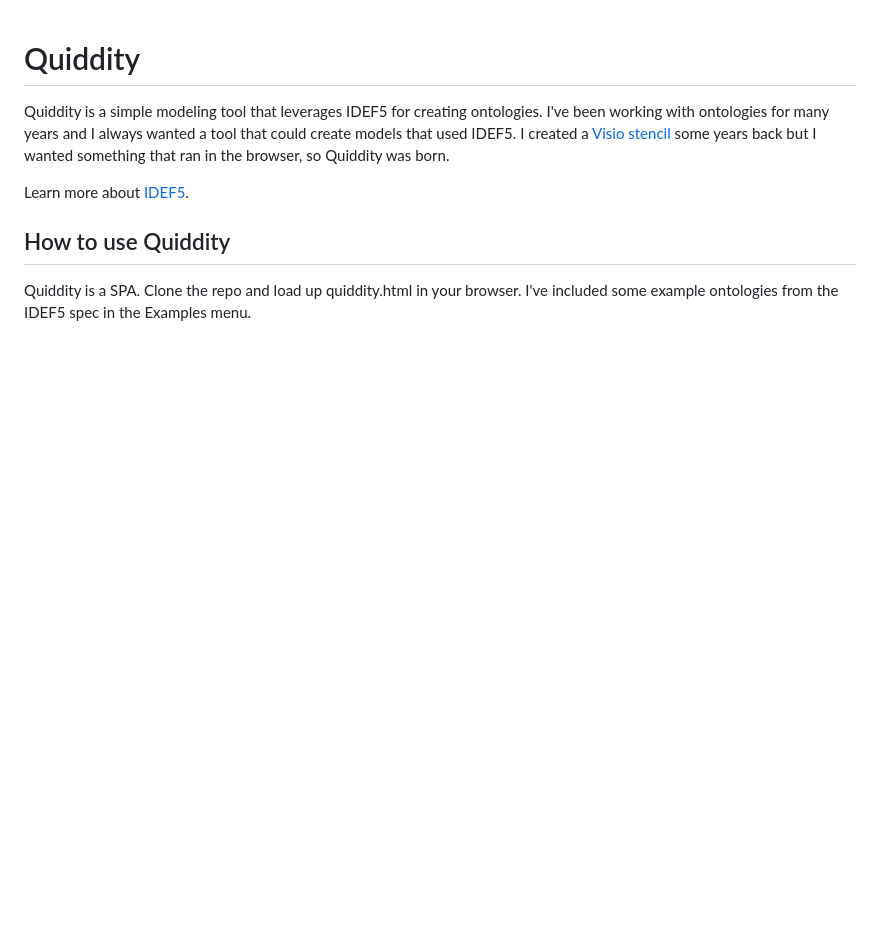
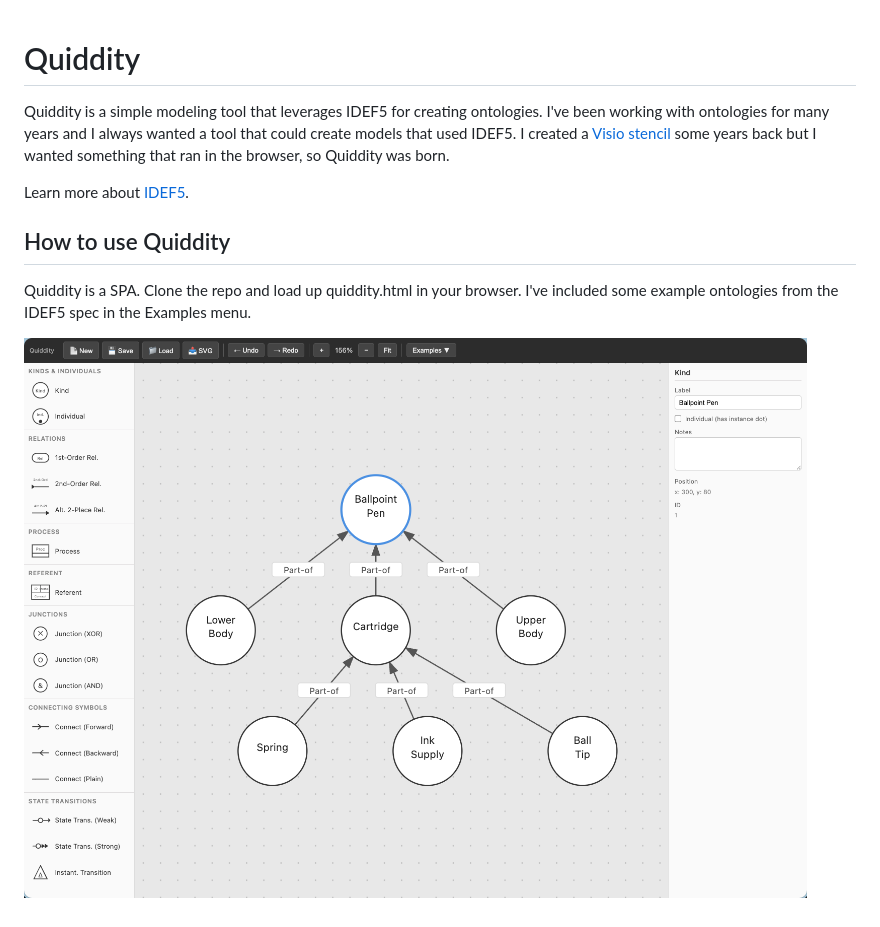
Before and after one commit to RobStand/quiddity, a Markdown page: README.md, the part around the change. GitHub-like rendering; pictures changed too: screenshot.png (added); blank space fills up the shorter version.

```diff
--- a/README.md
+++ b/README.md
@@ -7,3 +7,5 @@ Learn more about [IDEF5](https://www.idef.com/idef5-ontology-description-capture
 ## How to use Quiddity
 
 Quiddity is a SPA. Clone the repo and load up quiddity.html in your browser. I've included some example ontologies from the IDEF5 spec in the Examples menu.
+
+![Quiddity screenshot](screenshot.png)
```
Also changed, not shown: 2 other files.
